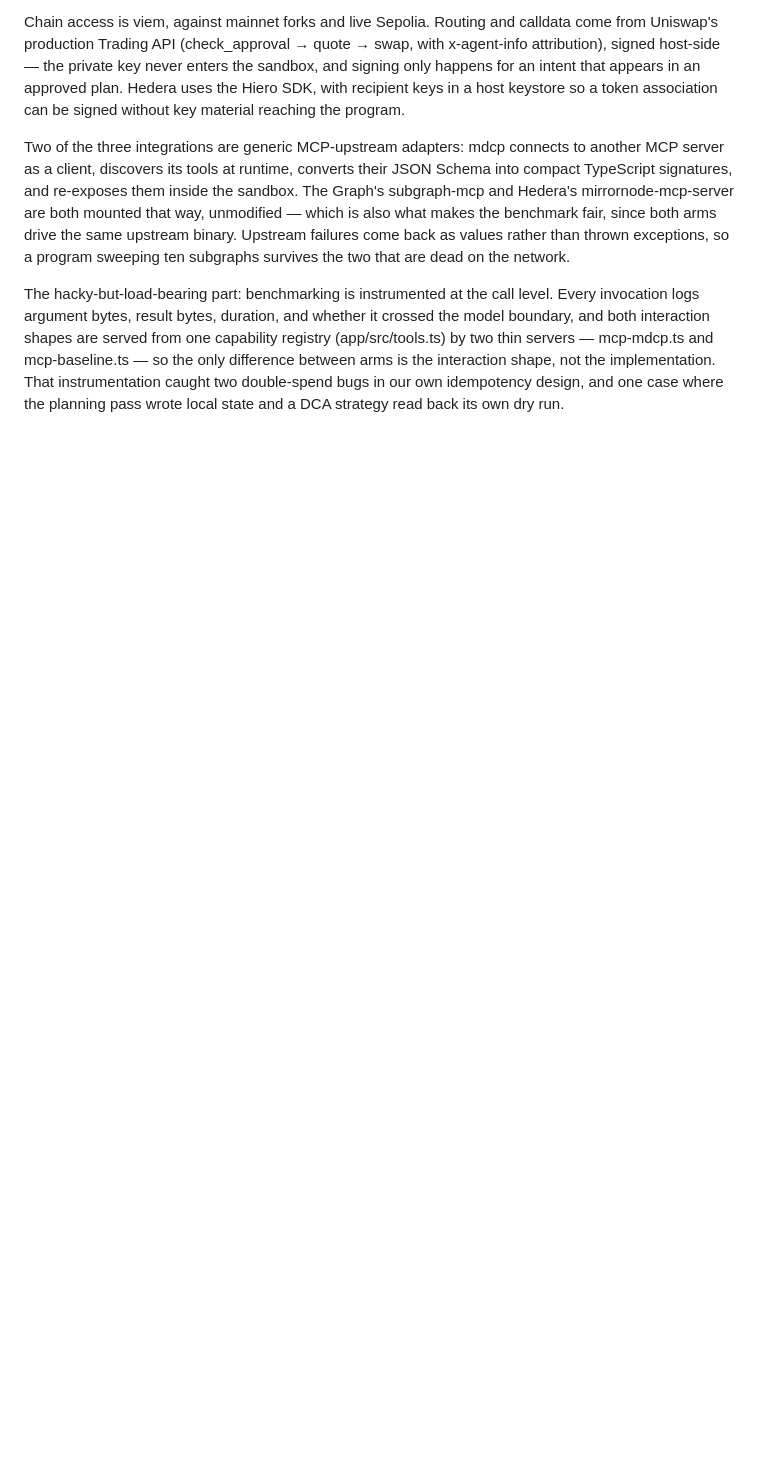
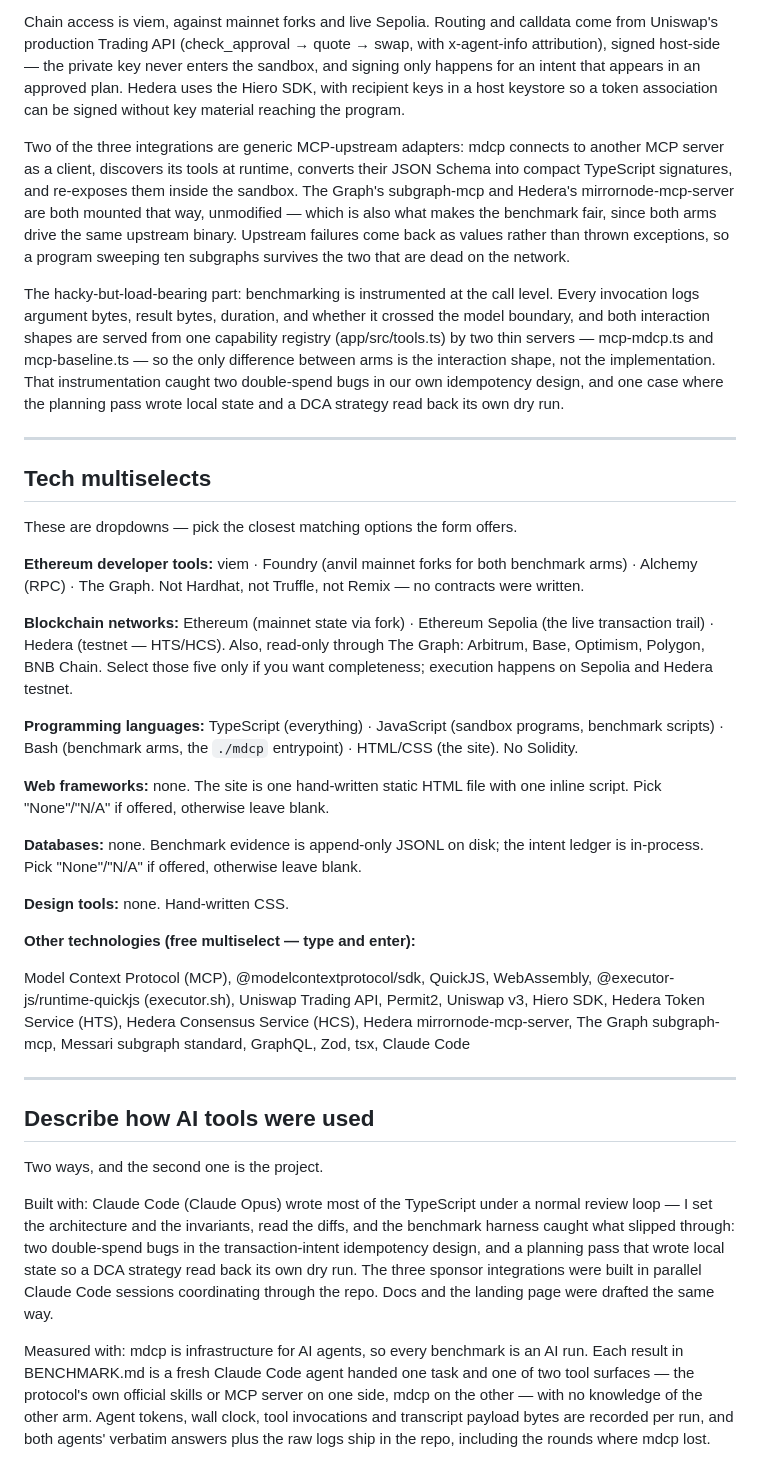
Before and after one commit to ivanvolov/mdcp, a Markdown page: bounties/FORM.md, the part around the change. GitHub-like rendering; blank space fills up the shorter version.

Commit message:
docs: tech multiselect answers and the AI-tools field
Co-Authored-By: Claude Opus 5 <noreply@anthropic.com>
Claude-Session: https://claude.ai/code/session_0165AwMDv5QDkPzxvJ5rHKW7

```diff
--- a/bounties/FORM.md
+++ b/bounties/FORM.md
@@ -46,3 +46,35 @@ Chain access is viem, against mainnet forks and live Sepolia. Routing and callda
 Two of the three integrations are generic MCP-upstream adapters: mdcp connects to another MCP server as a client, discovers its tools at runtime, converts their JSON Schema into compact TypeScript signatures, and re-exposes them inside the sandbox. The Graph's subgraph-mcp and Hedera's mirrornode-mcp-server are both mounted that way, unmodified — which is also what makes the benchmark fair, since both arms drive the same upstream binary. Upstream failures come back as values rather than thrown exceptions, so a program sweeping ten subgraphs survives the two that are dead on the network.
 
 The hacky-but-load-bearing part: benchmarking is instrumented at the call level. Every invocation logs argument bytes, result bytes, duration, and whether it crossed the model boundary, and both interaction shapes are served from one capability registry (app/src/tools.ts) by two thin servers — mcp-mdcp.ts and mcp-baseline.ts — so the only difference between arms is the interaction shape, not the implementation. That instrumentation caught two double-spend bugs in our own idempotency design, and one case where the planning pass wrote local state and a DCA strategy read back its own dry run.
+
+---
+
+## Tech multiselects
+
+These are dropdowns — pick the closest matching options the form offers.
+
+**Ethereum developer tools:** viem · Foundry (anvil mainnet forks for both benchmark arms) · Alchemy (RPC) · The Graph. Not Hardhat, not Truffle, not Remix — no contracts were written.
+
+**Blockchain networks:** Ethereum (mainnet state via fork) · Ethereum Sepolia (the live transaction trail) · Hedera (testnet — HTS/HCS). Also, read-only through The Graph: Arbitrum, Base, Optimism, Polygon, BNB Chain. Select those five only if you want completeness; execution happens on Sepolia and Hedera testnet.
+
+**Programming languages:** TypeScript (everything) · JavaScript (sandbox programs, benchmark scripts) · Bash (benchmark arms, the `./mdcp` entrypoint) · HTML/CSS (the site). No Solidity.
+
+**Web frameworks:** none. The site is one hand-written static HTML file with one inline script. Pick "None"/"N/A" if offered, otherwise leave blank.
+
+**Databases:** none. Benchmark evidence is append-only JSONL on disk; the intent ledger is in-process. Pick "None"/"N/A" if offered, otherwise leave blank.
+
+**Design tools:** none. Hand-written CSS.
+
+**Other technologies (free multiselect — type and enter):**
+
+Model Context Protocol (MCP), @modelcontextprotocol/sdk, QuickJS, WebAssembly, @executor-js/runtime-quickjs (executor.sh), Uniswap Trading API, Permit2, Uniswap v3, Hiero SDK, Hedera Token Service (HTS), Hedera Consensus Service (HCS), Hedera mirrornode-mcp-server, The Graph subgraph-mcp, Messari subgraph standard, GraphQL, Zod, tsx, Claude Code
+
+---
+
+## Describe how AI tools were used
+
+Two ways, and the second one is the project.
+
+Built with: Claude Code (Claude Opus) wrote most of the TypeScript under a normal review loop — I set the architecture and the invariants, read the diffs, and the benchmark harness caught what slipped through: two double-spend bugs in the transaction-intent idempotency design, and a planning pass that wrote local state so a DCA strategy read back its own dry run. The three sponsor integrations were built in parallel Claude Code sessions coordinating through the repo. Docs and the landing page were drafted the same way.
+
+Measured with: mdcp is infrastructure for AI agents, so every benchmark is an AI run. Each result in BENCHMARK.md is a fresh Claude Code agent handed one task and one of two tool surfaces — the protocol's own official skills or MCP server on one side, mdcp on the other — with no knowledge of the other arm. Agent tokens, wall clock, tool invocations and transcript payload bytes are recorded per run, and both agents' verbatim answers plus the raw logs ship in the repo, including the rounds where mdcp lost.
```
